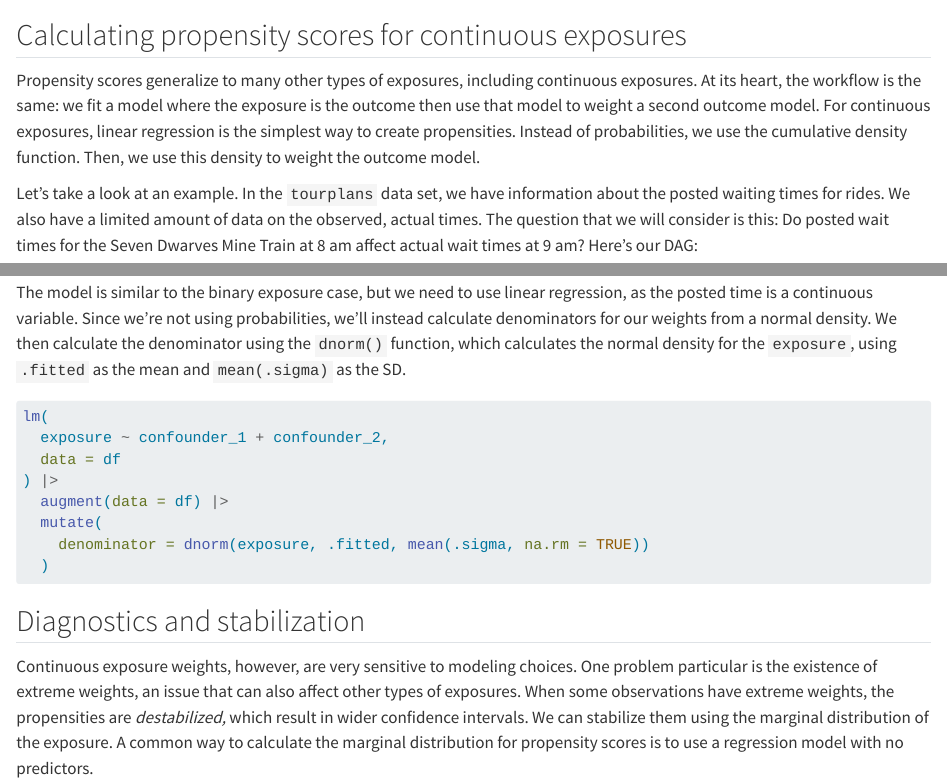
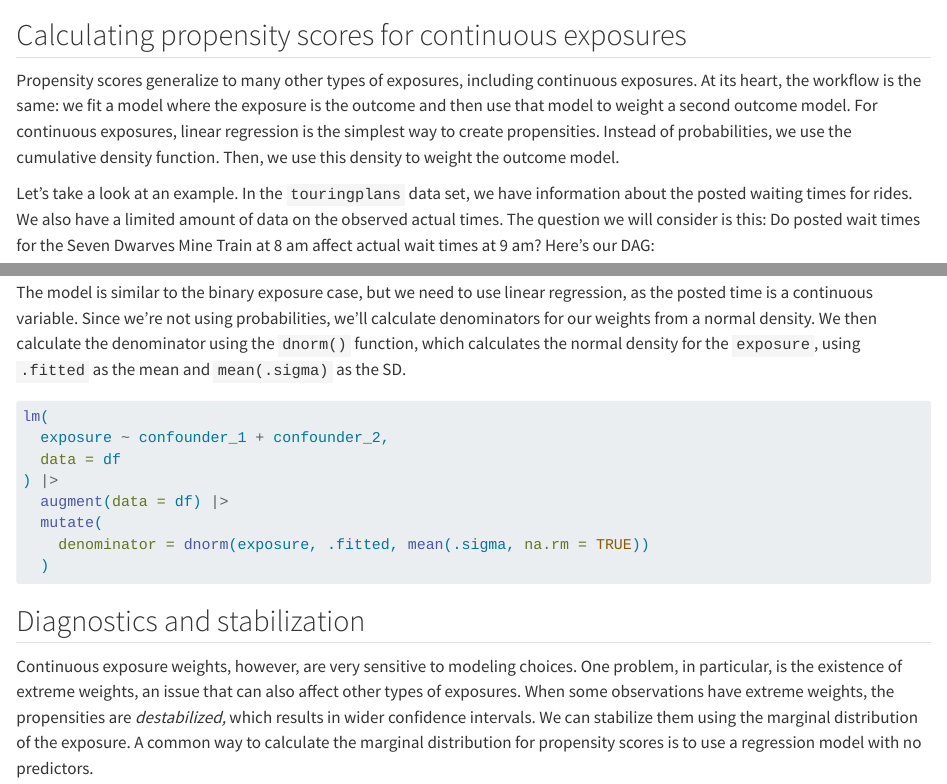
Before and after one commit to r-causal/causal-inference-in-R, a Quarto document (chapters/chapter-13.qmd): the page in a window 1100 px wide, from 60 px down, and a second part further down, joined at a grey line. Rendered offline with R 4.5, knitr and Pandoc in place of Quarto, with nearby package versions; some code elsewhere in the file could not run offline.

Commit message:
copy edit ch 13

````diff
--- a/chapters/chapter-13.qmd
+++ b/chapters/chapter-13.qmd
@@ -3,15 +3,15 @@
 ## Calculating propensity scores for continuous exposures
 
 Propensity scores generalize to many other types of exposures, including continuous exposures.
-At its heart, the workflow is the same: we fit a model where the exposure is the outcome then use that model to weight a second outcome model.
+At its heart, the workflow is the same: we fit a model where the exposure is the outcome and then use that model to weight a second outcome model.
 For continuous exposures, linear regression is the simplest way to create propensities.
 Instead of probabilities, we use the cumulative density function.
 Then, we use this density to weight the outcome model.
 
 Let's take a look at an example.
-In the `tourplans` data set, we have information about the posted waiting times for rides.
-We also have a limited amount of data on the observed, actual times.
-The question that we will consider is this: Do posted wait times for the Seven Dwarves Mine Train at 8 am affect actual wait times at 9 am?
+In the `touringplans` data set, we have information about the posted waiting times for rides.
+We also have a limited amount of data on the observed actual times.
+The question we will consider is this: Do posted wait times for the Seven Dwarves Mine Train at 8 am affect actual wait times at 9 am?
 Here's our DAG:
 
 ```{r}
@@ -68,7 +68,7 @@ The confounders precede the exposure and outcome, and (by definition) the exposu
 The average posted wait time is, in theory, a manipulable exposure because the park could post a time different from what they expect.
 
 The model is similar to the binary exposure case, but we need to use linear regression, as the posted time is a continuous variable.
-Since we're not using probabilities, we'll instead calculate denominators for our weights from a normal density.
+Since we're not using probabilities, we'll calculate denominators for our weights from a normal density.
 We then calculate the denominator using the `dnorm()` function, which calculates the normal density for the `exposure`, using `.fitted` as the mean and `mean(.sigma)` as the SD.
 
 ```{r}
@@ -86,8 +86,8 @@ lm(
 ## Diagnostics and stabilization
 
 Continuous exposure weights, however, are very sensitive to modeling choices.
-One problem particular is the existence of extreme weights, an issue that can also affect other types of exposures.
-When some observations have extreme weights, the propensities are *destabilized,* which result in wider confidence intervals.
+One problem, in particular, is the existence of extreme weights, an issue that can also affect other types of exposures.
+When some observations have extreme weights, the propensities are *destabilized,* which results in wider confidence intervals.
 We can stabilize them using the marginal distribution of the exposure.
 A common way to calculate the marginal distribution for propensity scores is to use a regression model with no predictors.
 
````
Also changed, not shown: chapters/chapter-13.qmd (12 more changed lines).
